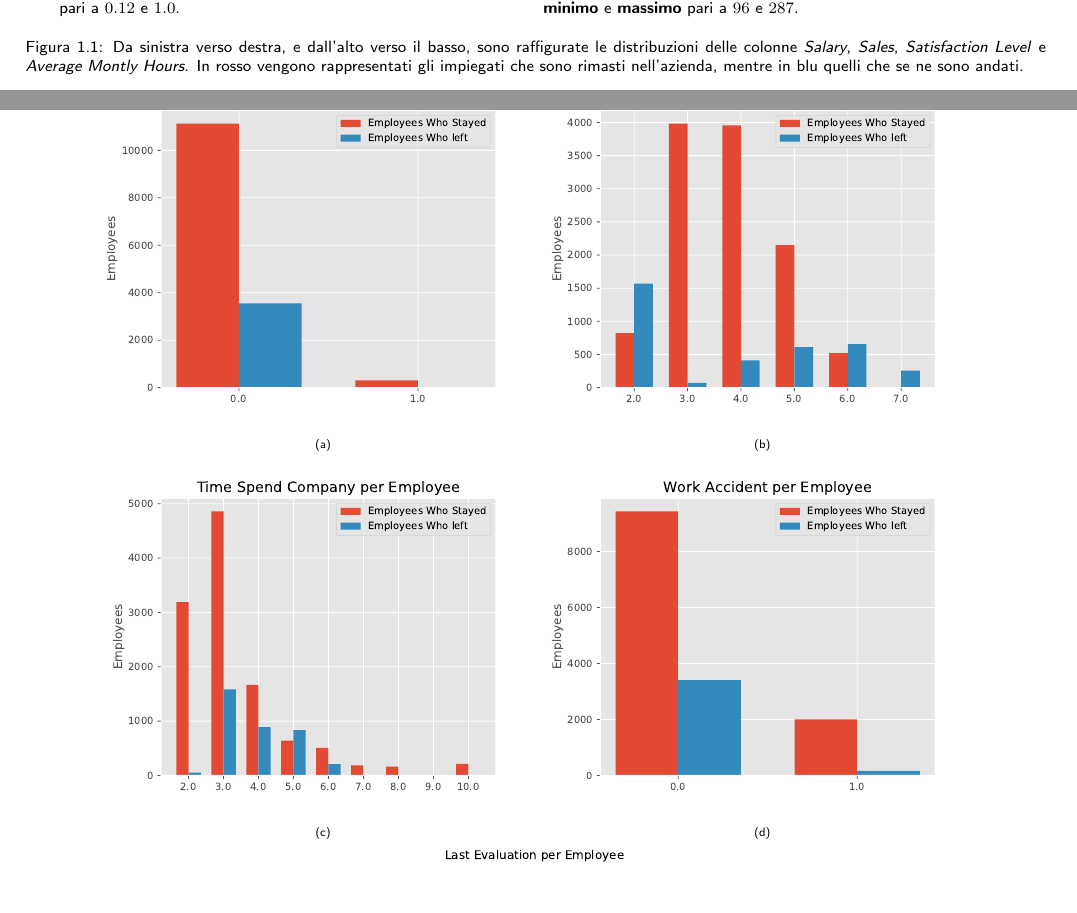
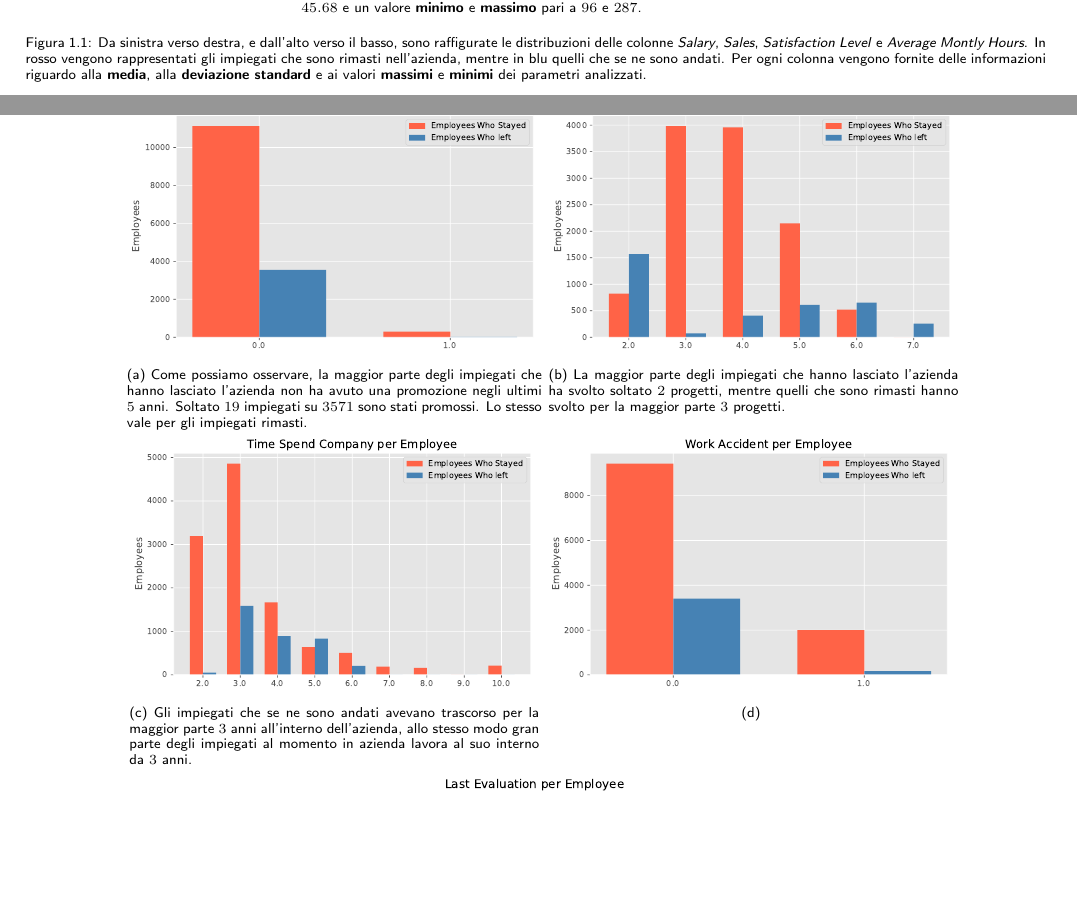
Before and after one commit to germz01/Human-Resources-Analysis, a LaTeX document (main.tex, which reads chapters/1.tex): two parts of pages 4 and 5 of 11, joined at a grey line, cut so that both start at the same text, the shorter picture padded with empty space. Compiled offline with pdfLaTeX.

Commit message:
Updated figures

```diff
--- a/chapters/1.tex
+++ b/chapters/1.tex
@@ -66,14 +66,24 @@ Le descrizioni delle colonne sono state estrapolate dai metadati forniti assieme
     \caption{Da sinistra verso destra, e dall'alto verso il basso, sono raffigurate le distribuzioni delle
     colonne \textit{Salary}, \textit{Sales}, \textit{Satisfaction Level} e \textit{Average Montly Hours}.
     In rosso vengono rappresentati gli impiegati che sono rimasti nell'azienda, mentre in blu quelli che se ne
-    sono andati.}
+    sono andati. Per ogni colonna vengono fornite delle informazioni riguardo alla \textbf{media}, alla
+    \textbf{deviazione standard} e ai valori \textbf{massimi} e \textbf{minimi} dei parametri analizzati.}
 \end{figure}
 \begin{figure}
+    \captionsetup[subfigure]{font=scriptsize,labelfont=scriptsize}
     \centering
-    \subcaptionbox{\label{promotion_last_5_years}}{\includegraphics[scale=0.5]{images/promotion_last_5_years.pdf}}
-    \subcaptionbox{\label{number_project}}{\includegraphics[scale=0.5]{images/number_project.pdf}}
-    \subcaptionbox{\label{time_spend_company}}{\includegraphics[scale=0.5]{images/time_spend_company.pdf}}
-    \subcaptionbox{\label{work_accident}}{\includegraphics[scale=0.5]{images/work_accident.pdf}}
+    \subcaptionbox{Come possiamo osservare, la maggior parte degli impiegati che hanno lasciato l'azienda non ha
+    avuto una promozione negli ultimi $5$ anni. Soltato $19$ impiegati su $3571$ sono stati promossi. Lo stesso
+    vale per gli impiegati rimasti.\label{promotion_last_5_years}}
+    {\includegraphics[scale=0.4]{images/promotion_last_5_years.pdf}}
+    \subcaptionbox{La maggior parte degli impiegati che hanno lasciato l'azienda ha svolto soltato $2$ progetti,
+    mentre quelli che sono rimasti hanno svolto per la maggior parte $3$ progetti.\label{number_project}}
+    {\includegraphics[scale=0.4]{images/number_project.pdf}}
+    \subcaptionbox{Gli impiegati che se ne sono andati avevano trascorso per la maggior parte $3$ anni all'interno
+    dell'azienda, allo stesso modo gran parte degli impiegati al momento in azienda lavora al suo interno da $3$
+    anni.\label{time_spend_company}}
+    {\includegraphics[scale=0.4]{images/time_spend_company.pdf}}
+    \subcaptionbox{\label{work_accident}}{\includegraphics[scale=0.4]{images/work_accident.pdf}}
     \subcaptionbox{\label{last_evaluation}}{\includegraphics[scale=0.5]{images/last_evaluation.pdf}}
     \caption{Da sinistra verso destra, e dall'alto verso il basso, sono raffigurate le distribuzioni delle
     colonne \textit{Time Spend Company}, \textit{Work Accident}, \textit{Last Evaluation}.}
--- a/main.tex
+++ b/main.tex
@@ -1,4 +1,4 @@
-\documentclass[11pt, twoside]{report}
+\documentclass[10pt, twoside]{report}
 
 \usepackage[T1]{fontenc}
 \usepackage[utf8]{inputenc}
```
Also changed, not shown: code/visualization.py (+8 -6 lines), images/average_montly_hours.pdf, images/last_evaluation.pdf, images/number_project.pdf, images/promotion_last_5_years.pdf, images/salary.pdf, images/sales.pdf, images/satisfaction_level.pdf, images/time_spend_company.pdf, images/work_accident.pdf, main.pdf.
